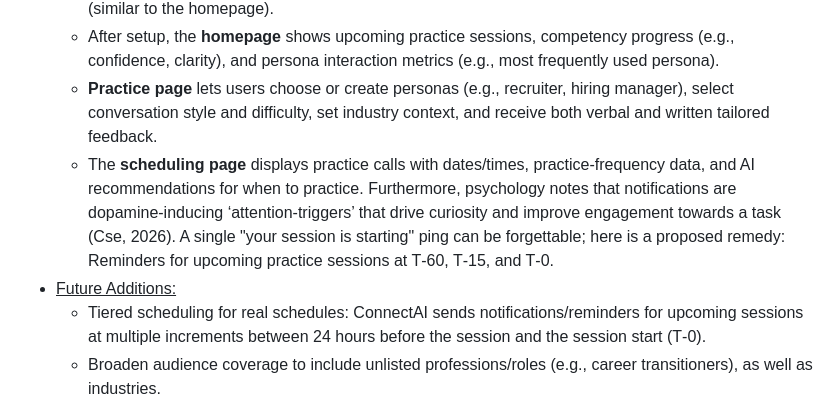
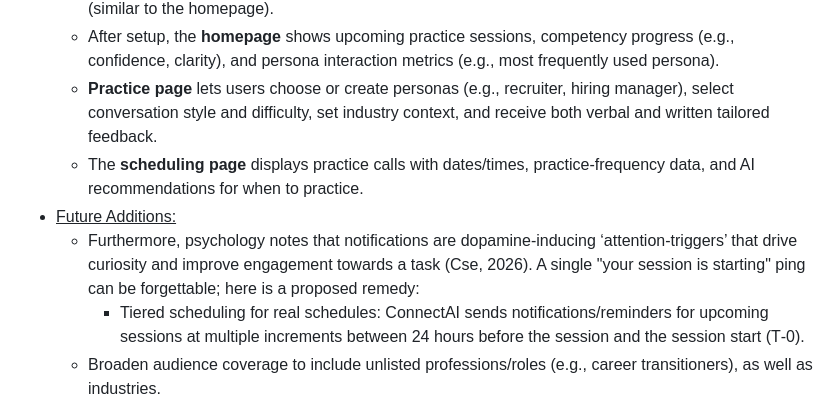
Before and after one commit to AshleenSidhu/AI-Networking-Simulator, a Markdown page: README.md, the part around the change. Rendered like a GitHub page.

```diff
--- a/README.md
+++ b/README.md
@@ -19,9 +19,10 @@
   - **User registration** collects name, profession/role (student, early-mid-senior professional), primary networking goals (land a job, investor pitch, general networking, client or sales calls), and industry; these can be edited later in profile settings. **Profile** displays other metrics and user preferences (similar to the homepage).
   - After setup, the **homepage** shows upcoming practice sessions, competency progress (e.g., confidence, clarity), and persona interaction metrics (e.g., most frequently used persona).
   - **Practice page** lets users choose or create personas (e.g., recruiter, hiring manager), select conversation style and difficulty, set industry context, and receive both verbal and written tailored feedback.
-  - The **scheduling page** displays practice calls with dates/times, practice-frequency data, and AI recommendations for when to practice. Furthermore, psychology notes that notifications are dopamine-inducing ‘attention-triggers’ that drive curiosity and improve engagement towards a task (Cse, 2026). A single "your session is starting" ping can be forgettable; here is a proposed remedy: Reminders for upcoming practice sessions at T‑60, T‑15, and T‑0.
+  - The **scheduling page** displays practice calls with dates/times, practice-frequency data, and AI recommendations for when to practice.
 - <ins>Future Additions:</ins>
-  - Tiered scheduling for real schedules: ConnectAI sends notifications/reminders for upcoming sessions at multiple increments between 24 hours before the session and the session start (T‑0).
+  - Furthermore, psychology notes that notifications are dopamine-inducing ‘attention-triggers’ that drive curiosity and improve engagement towards a task (Cse, 2026). A single "your session is starting" ping can be forgettable; here is a proposed remedy:
+    - Tiered scheduling for real schedules: ConnectAI sends notifications/reminders for upcoming sessions at multiple increments between 24 hours before the session and the session start (T‑0).
   - Broaden audience coverage to include unlisted professions/roles (e.g., career transitioners), as well as industries.
   - Add calendar integration to allow exporting/importing practice sessions to personal calendars (and vice-versa). Potentially allowing ConnectAI to bridge real-life schedules with practice: prepare users for upcoming interviews, networking events, or HR meetings based on their inputted calendar.
   - Improve persona realism by incorporating real‑world data and judging criteria from industry professionals (e.g., HR recruiters and hiring managers).
```
